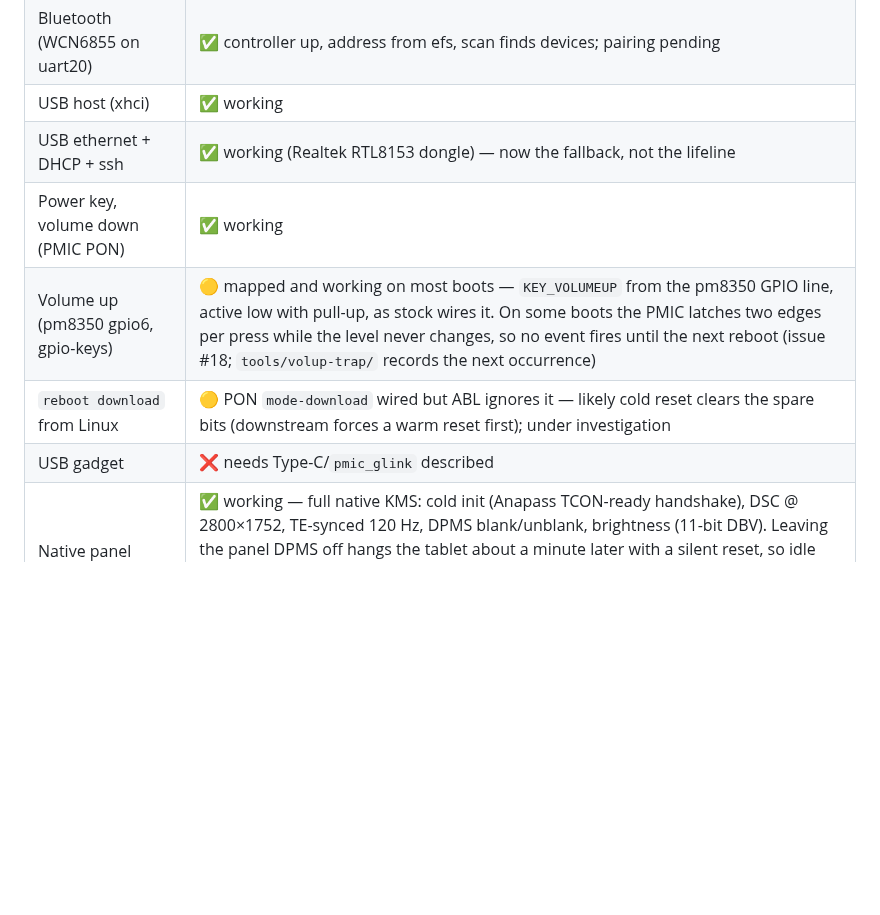
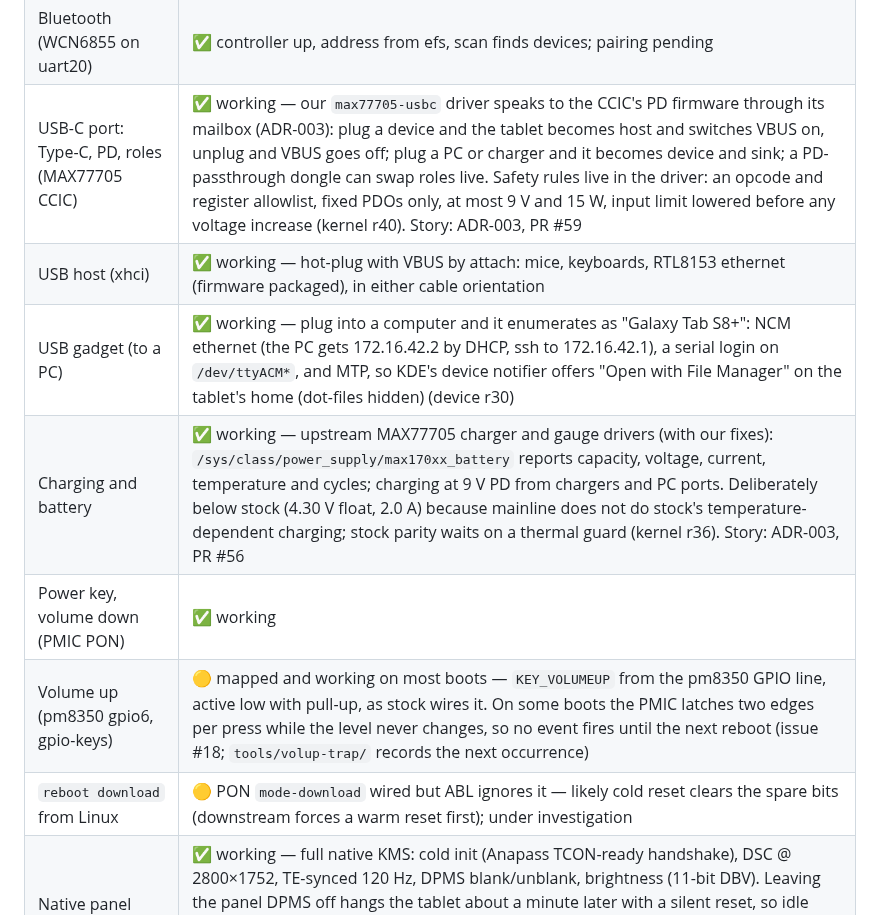
Before and after one commit to aaronsb/sm-x800-linux, a Markdown page: README.md, the part around one of its changes. GitHub-like rendering; blank space fills up the shorter version.

```diff
--- a/README.md
+++ b/README.md
@@ -38,12 +38,13 @@ DPU/DSI/DSC pipeline, with the pogo Book Cover Keyboard doing the driving.*
 | Book Cover Keyboard (pogo STM32 @ i2c 0x2a) | ✅ working — our `stm32-pogo` driver (keyboard, caps LED; touchpad supported but untested, the Slim cover has none) |
 | WiFi (WCN6855, ath11k on PCIe0) | ✅ working — NetworkManager autoconnects at boot; primary ssh path. Carries the upstream RX-corruption fix trilogy (bulk downloads used to wedge with `msdu_done` errors / silent drops) |
 | Bluetooth (WCN6855 on uart20) | ✅ controller up, address from efs, scan finds devices; pairing pending |
-| USB host (xhci) | ✅ working |
-| USB ethernet + DHCP + ssh | ✅ working (Realtek RTL8153 dongle) — now the fallback, not the lifeline |
+| USB-C port: Type-C, PD, roles (MAX77705 CCIC) | ✅ working — our `max77705-usbc` driver speaks to the CCIC's PD firmware through its mailbox (ADR-003): plug a device and the tablet becomes host and switches VBUS on, unplug and VBUS goes off; plug a PC or charger and it becomes device and sink; a PD-passthrough dongle can swap roles live. Safety rules live in the driver: an opcode and register allowlist, fixed PDOs only, at most 9 V and 15 W, input limit lowered before any voltage increase (kernel r40). Story: ADR-003, PR #59 |
+| USB host (xhci) | ✅ working — hot-plug with VBUS by attach: mice, keyboards, RTL8153 ethernet (firmware packaged), in either cable orientation |
+| USB gadget (to a PC) | ✅ working — plug into a computer and it enumerates as "Galaxy Tab S8+": NCM ethernet (the PC gets 172.16.42.2 by DHCP, ssh to 172.16.42.1), a serial login on `/dev/ttyACM*`, and MTP, so KDE's device notifier offers "Open with File Manager" on the tablet's home (dot-files hidden) (device r30) |
+| Charging and battery | ✅ working — upstream MAX77705 charger and gauge drivers (with our fixes): `/sys/class/power_supply/max170xx_battery` reports capacity, voltage, current, temperature and cycles; charging at 9 V PD from chargers and PC ports. Deliberately below stock (4.30 V float, 2.0 A) because mainline does not do stock's temperature-dependent charging; stock parity waits on a thermal guard (kernel r36). Story: ADR-003, PR #56 |
 | Power key, volume down (PMIC PON) | ✅ working |
 | Volume up (pm8350 gpio6, gpio-keys) | 🟡 mapped and working on most boots — `KEY_VOLUMEUP` from the pm8350 GPIO line, active low with pull-up, as stock wires it. On some boots the PMIC latches two edges per press while the level never changes, so no event fires until the next reboot (issue #18; `tools/volup-trap/` records the next occurrence) |
 | `reboot download` from Linux | 🟡 PON `mode-download` wired but ABL ignores it — likely cold reset clears the spare bits (downstream forces a warm reset first); under investigation |
-| USB gadget | ❌ needs Type-C/`pmic_glink` described |
 | Native panel driver (S6TUUM1 DDIC) | ✅ working — full native KMS: cold init (Anapass TCON-ready handshake), DSC @ 2800×1752, TE-synced 120 Hz, DPMS blank/unblank, brightness (11-bit DBV). Leaving the panel DPMS off hangs the tablet about a minute later with a silent reset, so idle blanking ships as `console-blank` (device r26): black frame after `BLANK_MIN` idle minutes with the panel powered, wake on any input; device r27 rescans `/dev/input` when the node count changes, so late and hot-plugged devices wake it too. Story: docs/08-native-display.md, device-facts/display-s6tuum1.md |
 | S Pen (Wacom WEZ01 EMR digitizer) | ✅ working — our `wacom-wez01` driver; position + pressure + tool. SE14's FIFO is silicon-disabled (forces broken GPI DMA), so we bit-bang i2c on its pins via `i2c-gpio`. Firmware `wez01_gts8p.bin` (harvested). Polish: query/calibration + axis verify. Story: device-facts/wacom-wez01.md |
 | GPU (Adreno 730) | ✅ working — freedreno/Mesa `FD730`, OpenGL ES 3.2; Samsung-signed zap from the `apnhlos` partition (`gts8pwifi-fw-extract`), firmware rides in the initramfs (a7xx loads SQE at bind time) |
```
Also changed, not shown: other parts of README.md (+7 -1 lines), docs/media/usb-mtp-dolphin.png (added).
